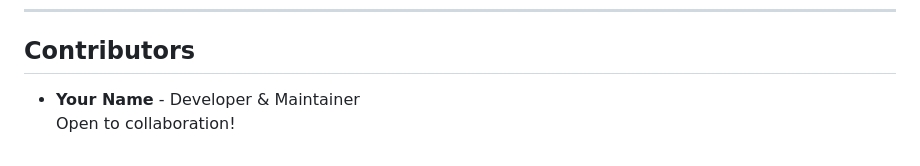
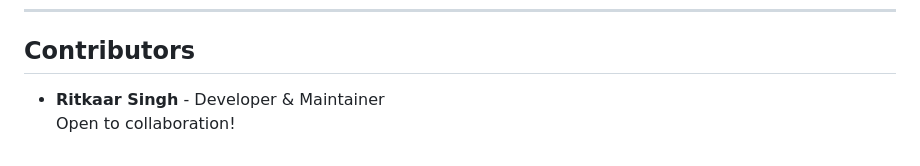
Before and after one commit to Razzboy30/ai_data_explorer, a Markdown page: README.md, the part around the change. GitHub-like rendering.

```diff
--- a/README.md
+++ b/README.md
@@ -128,5 +128,5 @@ Then, open your browser and navigate to: [http://127.0.0.1:5000/](http://127.0.0
 
 ## Contributors
 
-- **Your Name** - Developer & Maintainer
+- **Ritkaar Singh** - Developer & Maintainer
   Open to collaboration!
```
